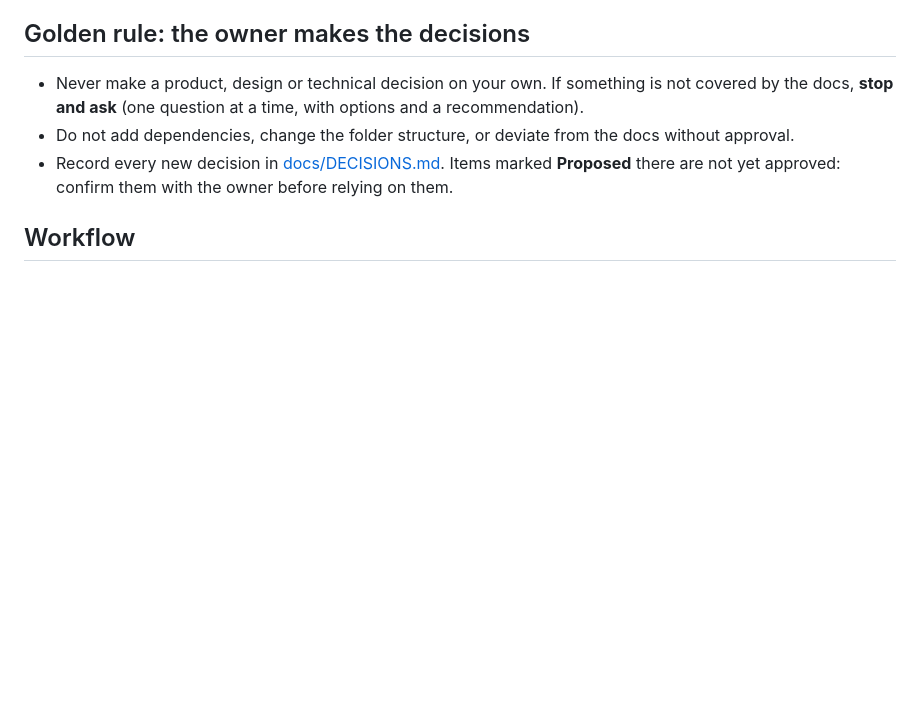
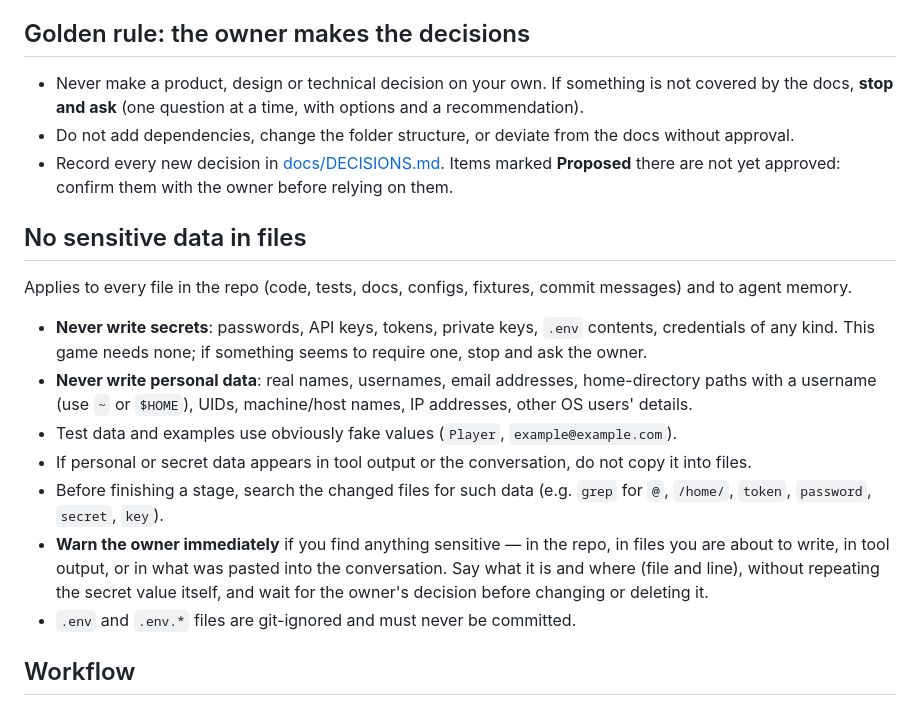
Before and after one commit to ArsenRogovoi/minesweeper, a Markdown page: CLAUDE.md, the part around the change. Rendered like a GitHub page; blank space fills up the shorter version.

Commit message:
security

```diff
--- a/CLAUDE.md
+++ b/CLAUDE.md
@@ -17,6 +17,23 @@ The owner uses this project to play and to learn agentic programming.
 - Do not add dependencies, change the folder structure, or deviate from the docs without approval.
 - Record every new decision in [docs/DECISIONS.md](docs/DECISIONS.md). Items marked **Proposed** there are not
   yet approved: confirm them with the owner before relying on them.
+
+## No sensitive data in files
+
+Applies to every file in the repo (code, tests, docs, configs, fixtures, commit messages) and to agent memory.
+
+- **Never write secrets**: passwords, API keys, tokens, private keys, `.env` contents, credentials of any kind.
+  This game needs none; if something seems to require one, stop and ask the owner.
+- **Never write personal data**: real names, usernames, email addresses, home-directory paths with a username
+  (use `~` or `$HOME`), UIDs, machine/host names, IP addresses, other OS users' details.
+- Test data and examples use obviously fake values (`Player`, `example@example.com`).
+- If personal or secret data appears in tool output or the conversation, do not copy it into files.
+- Before finishing a stage, search the changed files for such data (e.g. `grep` for `@`, `/home/`, `token`,
+  `password`, `secret`, `key`).
+- **Warn the owner immediately** if you find anything sensitive — in the repo, in files you are about to write,
+  in tool output, or in what was pasted into the conversation. Say what it is and where (file and line), without
+  repeating the secret value itself, and wait for the owner's decision before changing or deleting it.
+- `.env` and `.env.*` files are git-ignored and must never be committed.
 
 ## Workflow
 
```
Also changed, not shown: docs/DECISIONS.md (+1 -0 lines), docs/PLAN.md (+1 -1 lines).
